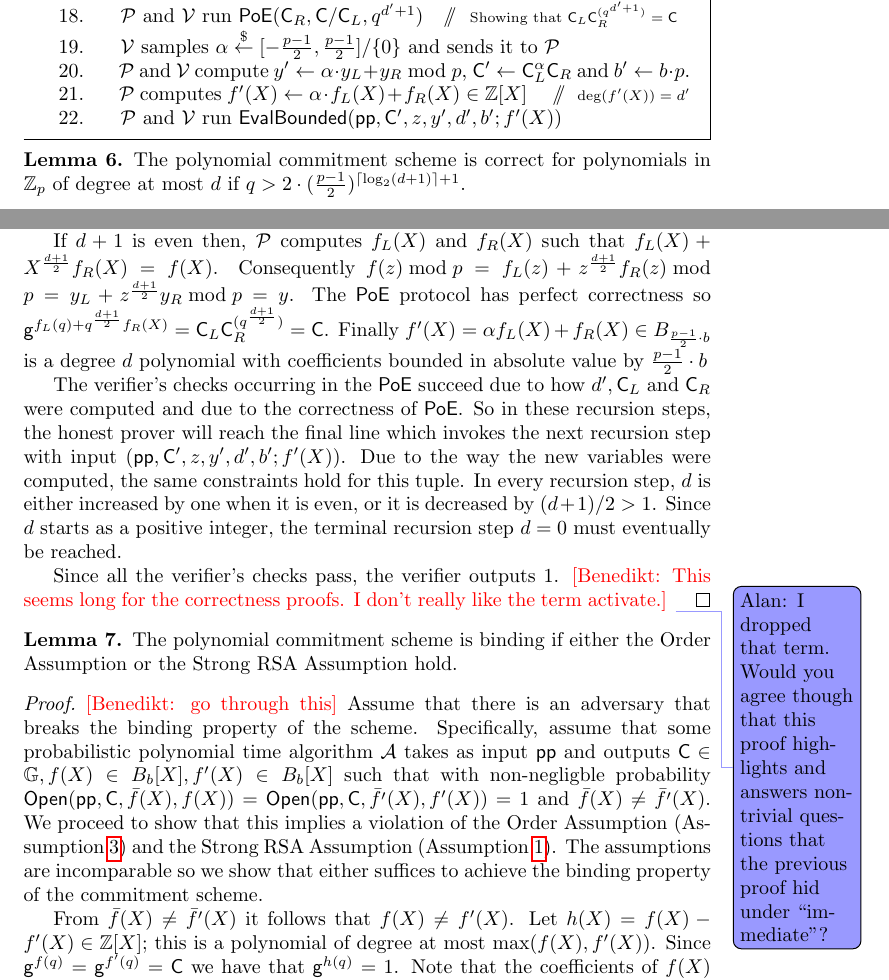
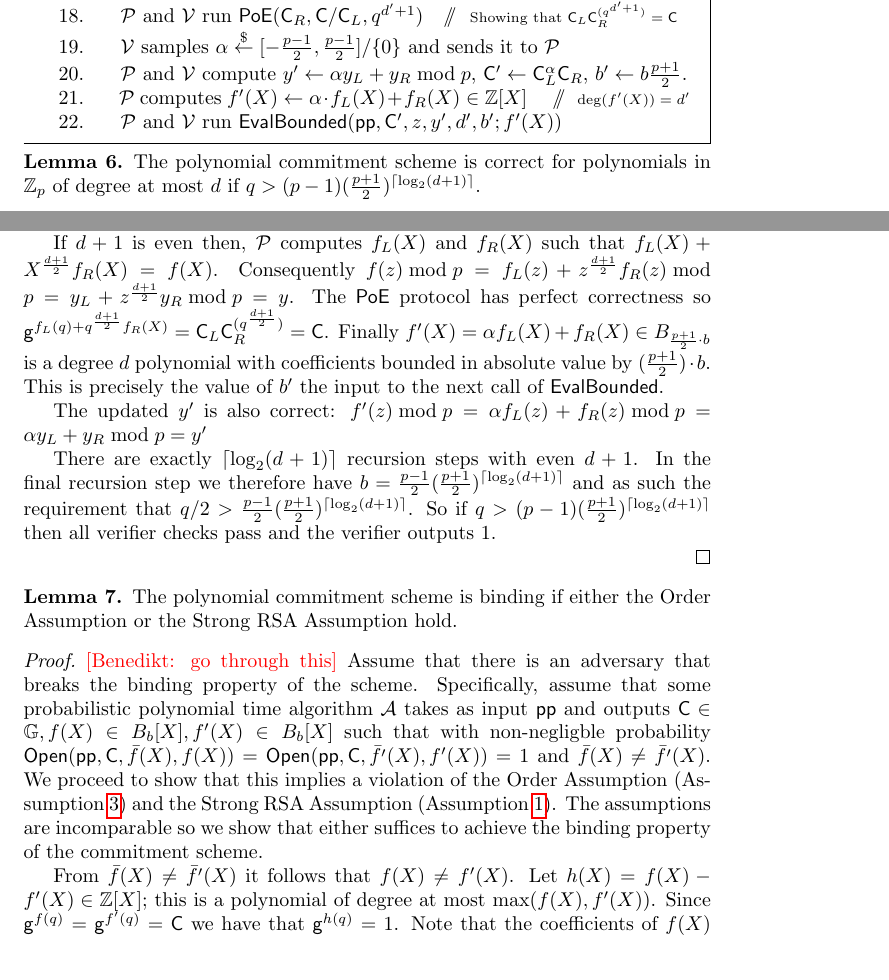
Before and after one commit to bbuenz/darker, a LaTeX paper (polycommit.tex): two parts of pages 18 and 19 of 43, joined at a grey line, cut so that both start at the same text. Compiled offline with pdfLaTeX.

Commit message:
correctness

```diff
--- a/polycommit.tex
+++ b/polycommit.tex
@@ -728,7 +728,7 @@ We now present the full $\eval$ protocol below. $\eval$ uses as a subroutine \pr
         \item \pcind[1] \verifier checks that $y=y_L+z^{d'+1}\cdot y_R \bmod p$, outputs $0$ if check fails.
         \item \pcind[1] \label{line:PoE} \prover and \verifier run $\pro{PoE}(\gr{C}_R, \gr{C}/\gr{C}_L, q^{d'+1})$\pccomment{Showing that $\gr{C}_L\gr{C}_R^{(q^{d'+1})}=\gr{C}$}
         \item \pcind[1] \verifier samples $\alpha \sample [-\frac{p-1}{2},\frac{p-1}{2}]/\{0\}$ and sends it to \prover
-        \item \pcind[1] \prover and \verifier compute $y'\gets\alpha \cdot y_L +y_R \bmod p$, $\gr{C}' \gets \gr{C}_L^\alpha  \gr{C}_R$ and $b'\gets b\cdot p$.
+        \item \pcind[1] \prover and \verifier compute $y'\gets\alpha  y_L +y_R \bmod p$, $\gr{C}' \gets \gr{C}_L^\alpha  \gr{C}_R$, $b'\gets b \frac{p+1}{2}$.
         \item \pcind[1] \prover computes $f'(X) \gets \alpha \cdot f_L(X) + f_R(X) \in \ZZ[X]$ \pccomment{$\deg(f'(X))=d'$}
         \item \pcind[1] \prover and \verifier run $\pro{EvalBounded}(\params, \gr{C}', z, y', d',b' ; f'(X))$
                \end{enumerate}
@@ -736,7 +736,7 @@ We now present the full $\eval$ protocol below. $\eval$ uses as a subroutine \pr
 \end{mdframed}
 
 \begin{lemma}
-	The polynomial commitment scheme is correct for polynomials in $\ZZ_p$ of degree at most $d$ if $q> 2\cdot (\frac{p-1}{2})^{\lceil \log_2(d+1)\rceil+1}$.
+	The polynomial commitment scheme is correct for polynomials in $\ZZ_p$ of degree at most $d$ if $q> (p-1) (\frac{p+1}{2})^{\lceil \log_2(d+1)\rceil}$.
 \end{lemma}
 \begin{proof}
 In order to ensure correctness we must ensure that $b< q/2$ and that $|f|\leq b$. To show this we show that in each recursion step the honest prover's witness polynomial has coefficients bounded by $b$ and has degree $d$.
@@ -747,19 +747,22 @@ Initially during the execution of $\eval$ the prover maps the coefficients of a
  In a recursion steps where $d+1$ is odd, $f'(X)=X\cdot f(X)$ is a polynomial of degree $d+1$ such that $\gr{C}'=\gr{C}^q=\gr{g}^{q\cdot f(q)}=\gr{g}^{f'(X)}$. $f'(z)\bmod p = z \cdot f(z) \bmod p=z\cdot y\bmod p$. If $d+1$ is odd, then $d$ and $d+2$ are even.
 
  If $d+1$ is even then, $\prover$ computes $f_L(X)$ and $f_R(X)$ such that $f_L(X)+X^{\frac{d+1}{2}} f_R(X)=f(X)$. Consequently $f(z) \bmod p=f_L(z)+ z^{\frac{d+1}{2}} f_R(z)\bmod p=y_L+z^{\frac{d+1}{2}}  y_R\bmod p =y$. The \textsf{PoE} protocol has perfect correctness so $\gr{g}^{f_L(q)+q^{\frac{d+1}{2}} f_R(X)}=\gr{C}_L\gr{C}_R^{(q^{\frac{d+1}{2}})}=\gr{C}$.
- Finally $f'(X)=\alpha f_L(X) + f_R(X)\in B_{\frac{p-1}{2}\cdot b}$ is a degree $d$ polynomial with coefficients bounded in absolute value by $\frac{p-1}{2}\cdot b$
-
-  The verifier's checks occurring in the $\mathsf{PoE}$ succeed due to how $d', \gr{C}_L$ and $\gr{C}_R$ were computed and due to the correctness of $\mathsf{PoE}$. So in these recursion steps, the honest prover will reach the final line which invokes the next recursion step with input $(\params, \gr{C}', z, y', d', b'; f'(X))$. Due to the way the new variables were computed, the same constraints hold for this tuple. In every recursion step, $d$ is either increased by one when it is even, or it is decreased by $(d+1)/2 > 1$. Since $d$ starts as a positive integer, the terminal recursion step $d=0$ must eventually be reached.
+ Finally $f'(X)=\alpha f_L(X) + f_R(X)\in B_{\frac{p+1}{2}\cdot b}$ is a degree $d$ polynomial with coefficients bounded in absolute value by $(\frac{p+1}{2})\cdot b$. This is precisely the value of $b'$ the input to the next call of $\pro{EvalBounded}$.
+
+ The updated $y'$ is also correct:
+$f'(z)\bmod p=\alpha f_L(z) +f_R(z) \bmod p= \alpha y_L +y_R\bmod p=y'$
+
+ There are exactly $\lceil\log_2(d+1)\rceil$ recursion steps with even $d+1$. In the final recursion step we therefore have $b=\frac{p-1}{2}(\frac{p+1}{2})^{\lceil\log_2(d+1)\rceil}$ and as such the requirement that $q/2>\frac{p-1}{2}(\frac{p+1}{2})^{\lceil\log_2(d+1)\rceil}$.
+ So if $q>(p-1) (\frac{p+1}{2})^{\lceil \log_2(d+1)\rceil}$ then all verifier checks pass and the verifier outputs $1$.
+
+
+ % The verifier's checks occurring in the $\mathsf{PoE}$ succeed due to how $d', \gr{C}_L$ and $\gr{C}_R$ were computed and due to the correctness of $\mathsf{PoE}$. So in these recursion steps, the honest prover will reach the final line which invokes the next recursion step with input $(\params, \gr{C}', z, y', d', b'; f'(X))$. Due to the way the new variables were computed, the same constraints hold for this tuple. In every recursion step, $d$ is either increased by one when it is even, or it is decreased by $(d+1)/2 > 1$. Since $d$ starts as a positive integer, the terminal recursion step $d=0$ must eventually be reached.
 
 
 %    Consider the following constraints for a tuple $(\params, \gr{C}, z, y, d, b; f(X))$: a) $\deg(f(X)) \leq d$; b) $\pro{Open}(\params, \gr{C}, f(X) \bmod p, f(X)) = 1$; c) $\forall i \in [0;\deg(f(X))]$, $0 \leq f_i < b$; d) $f(z) = y$. The honest prover activates $\pro{EvalBounded}$ with a tuple where the constraints are satisfied.
   %  In recursion steps where $d+1$ is odd, the honest prover recurses on a new tuple that also satisfies the constraints because of how the variables were computed. In non-terminal recursion steps where $d+1$ is even, the verifier's check that $y = y_L + z^{d'+1} \cdot y_R$ succeeds due to the way the new variables were computed. The verifier's checks occurring in the $\mathsf{PoE}$ succeed due to how $d', \gr{C}_L$ and $\gr{C}_R$ were computed and due to the correctness of $\mathsf{PoE}$. So in these recursion steps, the honest prover will reach the final line which invokes the next recursion step with input $(\params, \gr{C}', z, y', d', b'; f'(X))$. Due to the way the new variables were computed, the same constraints hold for this tuple. In every recursion step, $d$ is either increased by one when it is even, or it is decreased by $(d+1)/2 > 1$. Since $d$ starts as a positive integer, the terminal recursion step $d=0$ must eventually be reached.
 
 %	What remains to be shown is that in the terminal recursion step, all the verifier's checks pass. The verifier's checks in lines 4---6 follow immediately from the constraints' satisfaction. The check in line 3 passes because in each round the bound on the coefficient size grows by a factor of $p$. For example: If $f'_0=\alpha f_0 + f_1$ for $\alpha \in [0,p-1]$ and $f_0,f_1 \in [0,b]$ then $f'_0\in [0,p\cdot b]$. The recursion has $\lceil \log_2(d+1)\rceil$ rounds which gives us a bound on $b$ of $p^{\lceil \log_2(d+1)\rceil+1}$.
-
-	Since all the verifier's checks pass, the verifier outputs 1.
-	\benedikt{This seems long for the correctness proofs. I don't really like the term activate.}
-	\alan{I dropped that term. Would you agree though that this proof highlights and answers non-trivial questions that the previous proof hid under ``immediate''?}
 \end{proof}
 
 \begin{lemma}
```
Also changed, not shown: polycommit.tex (2 more changed lines).
